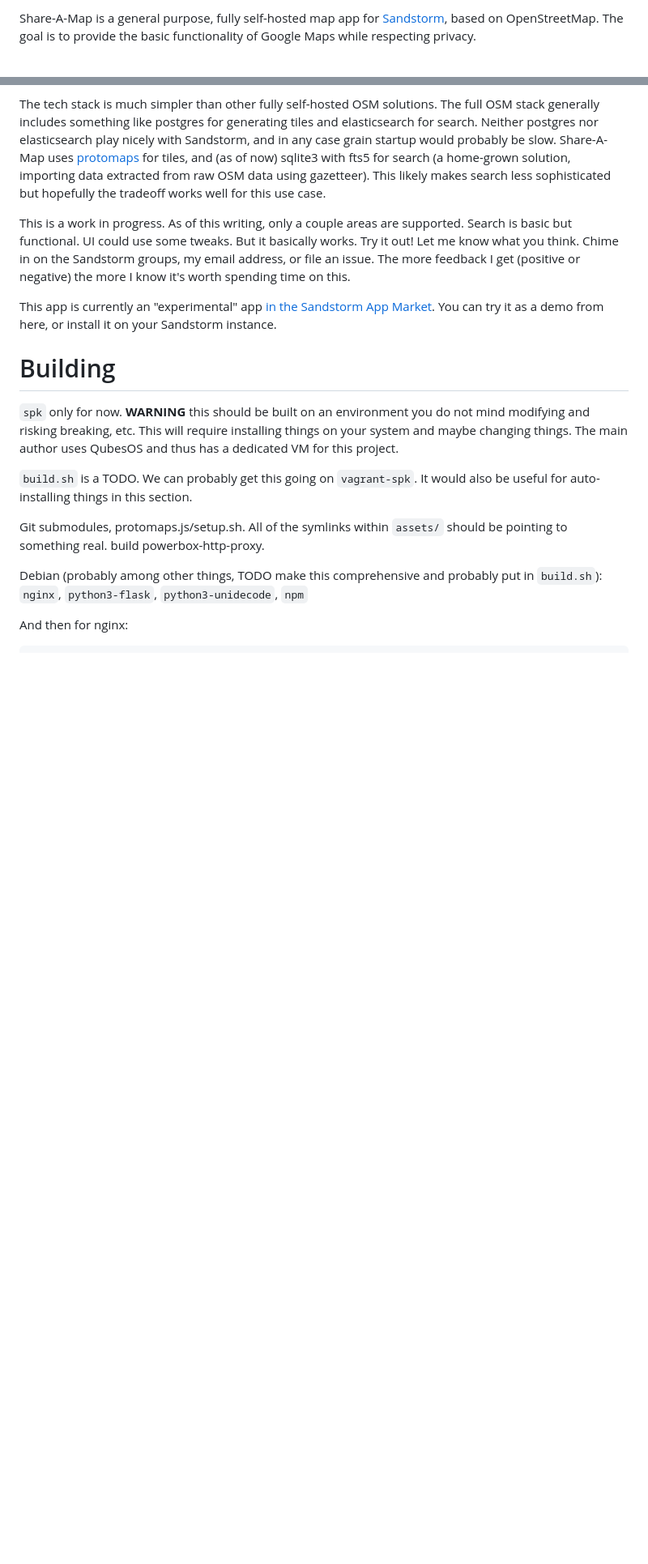
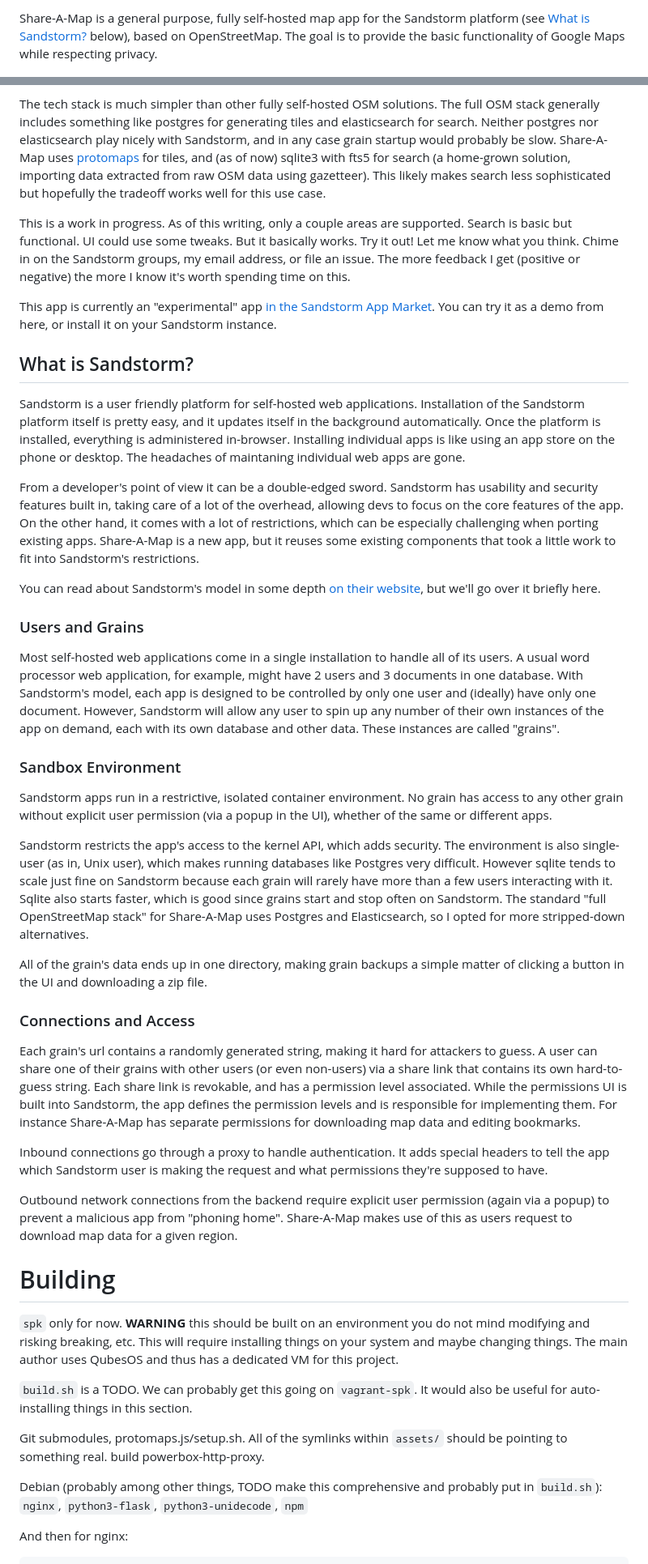
Before and after one commit to orblivion/desert-atlas, a Markdown page: README.md, 2 parts joined by grey strips. Shown at 81% size. Rendered like a GitHub page; blank space fills up the shorter version.

Commit message:
What is Sandstorm?

```diff
--- a/README.md
+++ b/README.md
@@ -1,4 +1,4 @@
-Share-A-Map is a general purpose, fully self-hosted map app for [Sandstorm](https://sandstorm.io), based on OpenStreetMap. The goal is to provide the basic functionality of Google Maps while respecting privacy.
+Share-A-Map is a general purpose, fully self-hosted map app for the Sandstorm platform (see [What is Sandstorm?](#what-is-sandstorm) below), based on OpenStreetMap. The goal is to provide the basic functionality of Google Maps while respecting privacy.
 
 ![Screenshot](market/screenshots/screenshot-1.png)
 
@@ -11,6 +11,34 @@ The tech stack is much simpler than other fully self-hosted OSM solutions. The f
 This is a work in progress. As of this writing, only a couple areas are supported. Search is basic but functional. UI could use some tweaks. But it basically works. Try it out! Let me know what you think. Chime in on the Sandstorm groups, my email address, or file an issue. The more feedback I get (positive or negative) the more I know it's worth spending time on this.
 
 This app is currently an "experimental" app [in the Sandstorm App Market](https://apps.sandstorm.io/app/m3ctajcm6nnpce287r0a4t52ackzv7p7mmffrw88nge64fp0m8yh?experimental=true). You can try it as a demo from here, or install it on your Sandstorm instance.
+
+## What is Sandstorm?
+
+Sandstorm is a user friendly platform for self-hosted web applications. Installation of the Sandstorm platform itself is pretty easy, and it updates itself in the background automatically. Once the platform is installed, everything is administered in-browser. Installing individual apps is like using an app store on the phone or desktop. The headaches of maintaning individual web apps are gone.
+
+From a developer's point of view it can be a double-edged sword. Sandstorm has usability and security features built in, taking care of a lot of the overhead, allowing devs to focus on the core features of the app. On the other hand, it comes with a lot of restrictions, which can be especially challenging when porting existing apps. Share-A-Map is a new app, but it reuses some existing components that took a little work to fit into Sandstorm's restrictions.
+
+You can read about Sandstorm's model in some depth [on their website](https://sandstorm.io/how-it-works), but we'll go over it briefly here.
+
+### Users and Grains
+
+Most self-hosted web applications come in a single installation to handle all of its users. A usual word processor web application, for example, might have 2 users and 3 documents in one database. With Sandstorm's model, each app is designed to be controlled by only one user and (ideally) have only one document. However, Sandstorm will allow any user to spin up any number of their own instances of the app on demand, each with its own database and other data. These instances are called "grains".
+
+### Sandbox Environment
+
+Sandstorm apps run in a restrictive, isolated container environment. No grain has access to any other grain without explicit user permission (via a popup in the UI), whether of the same or different apps.
+
+Sandstorm restricts the app's access to the kernel API, which adds security. The environment is also single-user (as in, Unix user), which makes running databases like Postgres very difficult. However sqlite tends to scale just fine on Sandstorm because each grain will rarely have more than a few users interacting with it. Sqlite also starts faster, which is good since grains start and stop often on Sandstorm. The standard "full OpenStreetMap stack" for Share-A-Map uses Postgres and Elasticsearch, so I opted for more stripped-down alternatives.
+
+All of the grain's data ends up in one directory, making grain backups a simple matter of clicking a button in the UI and downloading a zip file.
+
+### Connections and Access
+
+Each grain's url contains a randomly generated string, making it hard for attackers to guess. A user can share one of their grains with other users (or even non-users) via a share link that contains its own hard-to-guess string. Each share link is revokable, and has a permission level associated. While the permissions UI is built into Sandstorm, the app defines the permission levels and is responsible for implementing them. For instance Share-A-Map has separate permissions for downloading map data and editing bookmarks.
+
+Inbound connections go through a proxy to handle authentication. It adds special headers to tell the app which Sandstorm user is making the request and what permissions they're supposed to have.
+
+Outbound network connections from the backend require explicit user permission (again via a popup) to prevent a malicious app from "phoning home". Share-A-Map makes use of this as users request to download map data for a given region.
 
 # Building
 
```
